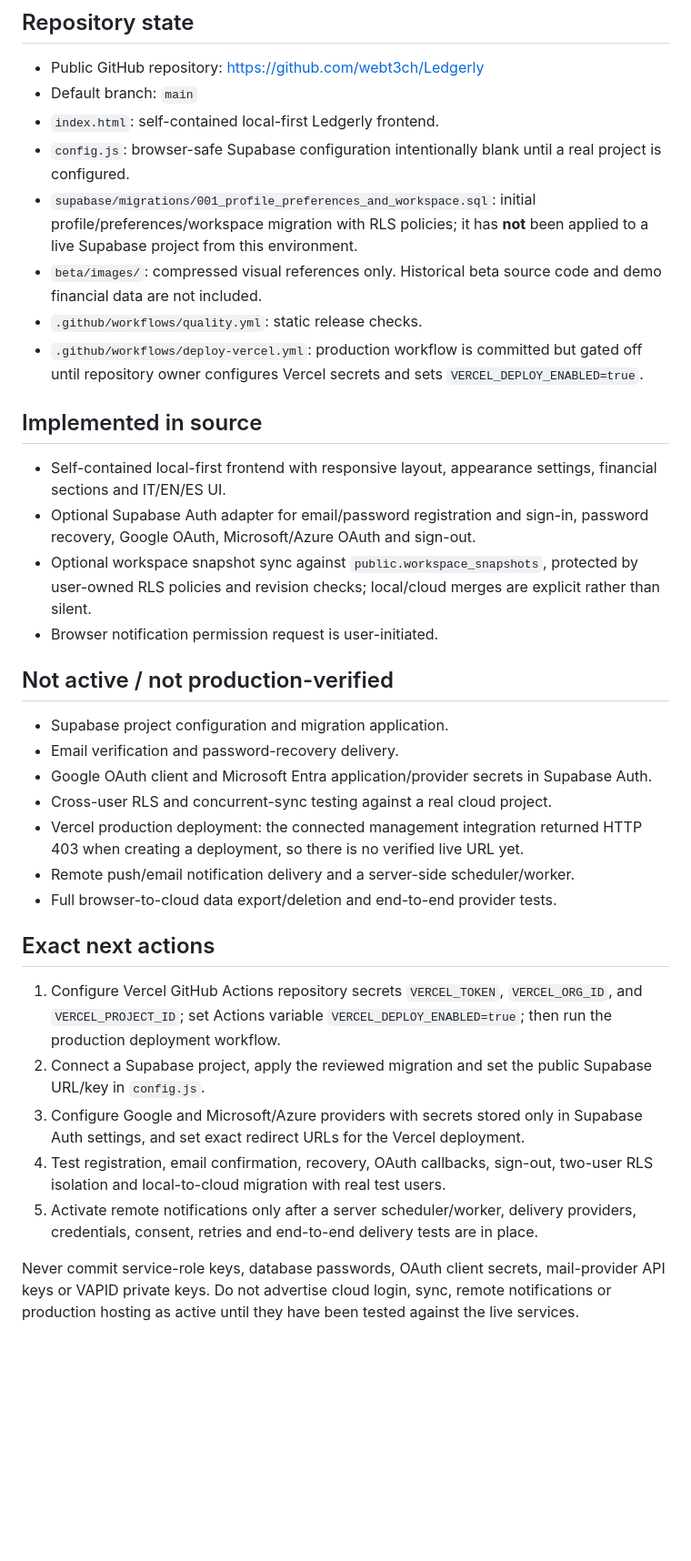
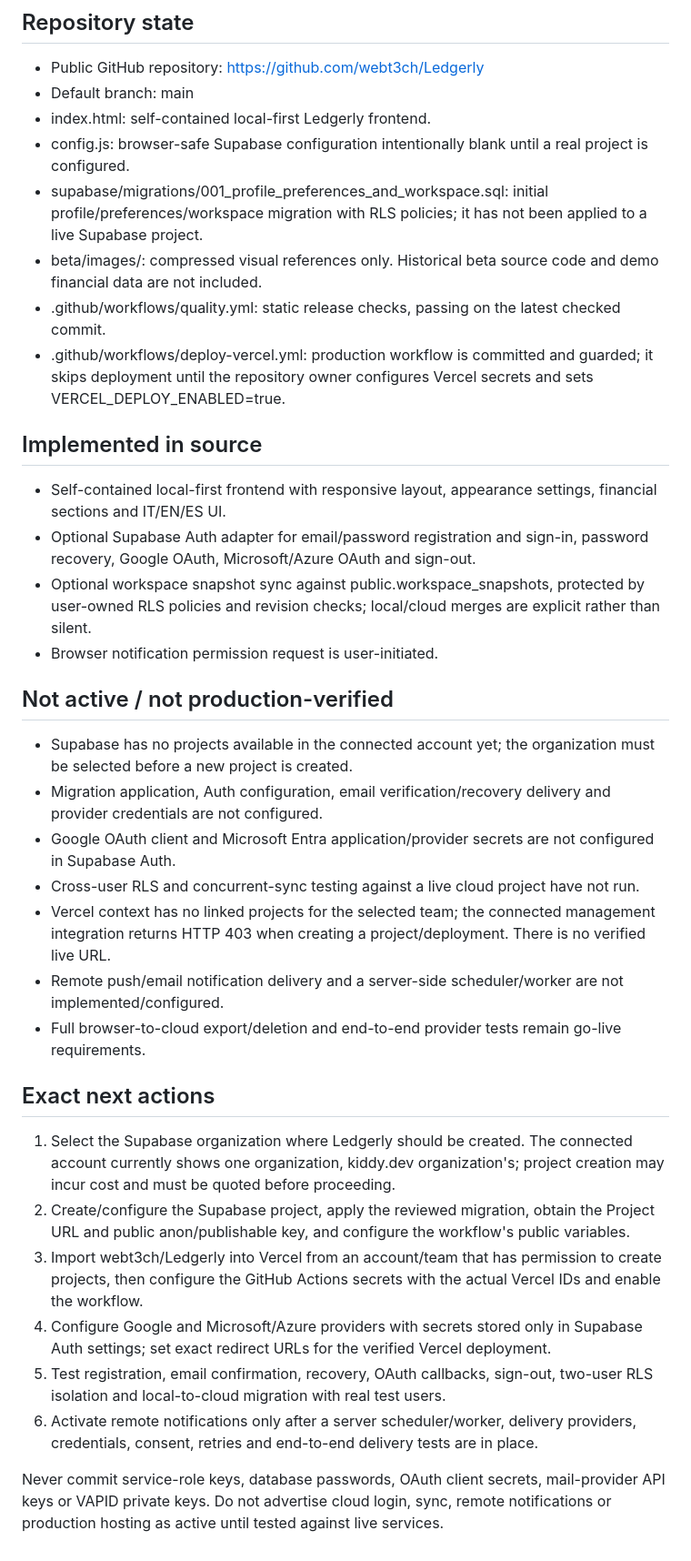
Before and after one commit to webt3ch/Ledgerly, a Markdown page: docs/PRODUCTION_STATUS.md, the part around the change. Shown at 91% size. GitHub-like rendering; blank space fills up the shorter version.

Commit message:
docs: clarify missing Supabase project and Vercel permissions

```diff
--- a/docs/PRODUCTION_STATUS.md
+++ b/docs/PRODUCTION_STATUS.md
@@ -3,37 +3,38 @@
 ## Repository state
 
 - Public GitHub repository: https://github.com/webt3ch/Ledgerly
-- Default branch: `main`
-- `index.html`: self-contained local-first Ledgerly frontend.
-- `config.js`: browser-safe Supabase configuration intentionally blank until a real project is configured.
-- `supabase/migrations/001_profile_preferences_and_workspace.sql`: initial profile/preferences/workspace migration with RLS policies; it has **not** been applied to a live Supabase project from this environment.
-- `beta/images/`: compressed visual references only. Historical beta source code and demo financial data are not included.
-- `.github/workflows/quality.yml`: static release checks.
-- `.github/workflows/deploy-vercel.yml`: production workflow is committed but gated off until repository owner configures Vercel secrets and sets `VERCEL_DEPLOY_ENABLED=true`.
+- Default branch: main
+- index.html: self-contained local-first Ledgerly frontend.
+- config.js: browser-safe Supabase configuration intentionally blank until a real project is configured.
+- supabase/migrations/001_profile_preferences_and_workspace.sql: initial profile/preferences/workspace migration with RLS policies; it has not been applied to a live Supabase project.
+- beta/images/: compressed visual references only. Historical beta source code and demo financial data are not included.
+- .github/workflows/quality.yml: static release checks, passing on the latest checked commit.
+- .github/workflows/deploy-vercel.yml: production workflow is committed and guarded; it skips deployment until the repository owner configures Vercel secrets and sets VERCEL_DEPLOY_ENABLED=true.
 
 ## Implemented in source
 
 - Self-contained local-first frontend with responsive layout, appearance settings, financial sections and IT/EN/ES UI.
 - Optional Supabase Auth adapter for email/password registration and sign-in, password recovery, Google OAuth, Microsoft/Azure OAuth and sign-out.
-- Optional workspace snapshot sync against `public.workspace_snapshots`, protected by user-owned RLS policies and revision checks; local/cloud merges are explicit rather than silent.
+- Optional workspace snapshot sync against public.workspace_snapshots, protected by user-owned RLS policies and revision checks; local/cloud merges are explicit rather than silent.
 - Browser notification permission request is user-initiated.
 
 ## Not active / not production-verified
 
-- Supabase project configuration and migration application.
-- Email verification and password-recovery delivery.
-- Google OAuth client and Microsoft Entra application/provider secrets in Supabase Auth.
-- Cross-user RLS and concurrent-sync testing against a real cloud project.
-- Vercel production deployment: the connected management integration returned HTTP 403 when creating a deployment, so there is no verified live URL yet.
-- Remote push/email notification delivery and a server-side scheduler/worker.
-- Full browser-to-cloud data export/deletion and end-to-end provider tests.
+- Supabase has no projects available in the connected account yet; the organization must be selected before a new project is created.
+- Migration application, Auth configuration, email verification/recovery delivery and provider credentials are not configured.
+- Google OAuth client and Microsoft Entra application/provider secrets are not configured in Supabase Auth.
+- Cross-user RLS and concurrent-sync testing against a live cloud project have not run.
+- Vercel context has no linked projects for the selected team; the connected management integration returns HTTP 403 when creating a project/deployment. There is no verified live URL.
+- Remote push/email notification delivery and a server-side scheduler/worker are not implemented/configured.
+- Full browser-to-cloud export/deletion and end-to-end provider tests remain go-live requirements.
 
 ## Exact next actions
 
-1. Configure Vercel GitHub Actions repository secrets `VERCEL_TOKEN`, `VERCEL_ORG_ID`, and `VERCEL_PROJECT_ID`; set Actions variable `VERCEL_DEPLOY_ENABLED=true`; then run the production deployment workflow.
-2. Connect a Supabase project, apply the reviewed migration and set the public Supabase URL/key in `config.js`.
-3. Configure Google and Microsoft/Azure providers with secrets stored only in Supabase Auth settings, and set exact redirect URLs for the Vercel deployment.
-4. Test registration, email confirmation, recovery, OAuth callbacks, sign-out, two-user RLS isolation and local-to-cloud migration with real test users.
-5. Activate remote notifications only after a server scheduler/worker, delivery providers, credentials, consent, retries and end-to-end delivery tests are in place.
+1. Select the Supabase organization where Ledgerly should be created. The connected account currently shows one organization, kiddy.dev organization's; project creation may incur cost and must be quoted before proceeding.
+2. Create/configure the Supabase project, apply the reviewed migration, obtain the Project URL and public anon/publishable key, and configure the workflow's public variables.
+3. Import webt3ch/Ledgerly into Vercel from an account/team that has permission to create projects, then configure the GitHub Actions secrets with the actual Vercel IDs and enable the workflow.
+4. Configure Google and Microsoft/Azure providers with secrets stored only in Supabase Auth settings; set exact redirect URLs for the verified Vercel deployment.
+5. Test registration, email confirmation, recovery, OAuth callbacks, sign-out, two-user RLS isolation and local-to-cloud migration with real test users.
+6. Activate remote notifications only after a server scheduler/worker, delivery providers, credentials, consent, retries and end-to-end delivery tests are in place.
 
-Never commit service-role keys, database passwords, OAuth client secrets, mail-provider API keys or VAPID private keys. Do not advertise cloud login, sync, remote notifications or production hosting as active until they have been tested against the live services.
+Never commit service-role keys, database passwords, OAuth client secrets, mail-provider API keys or VAPID private keys. Do not advertise cloud login, sync, remote notifications or production hosting as active until tested against live services.
```
